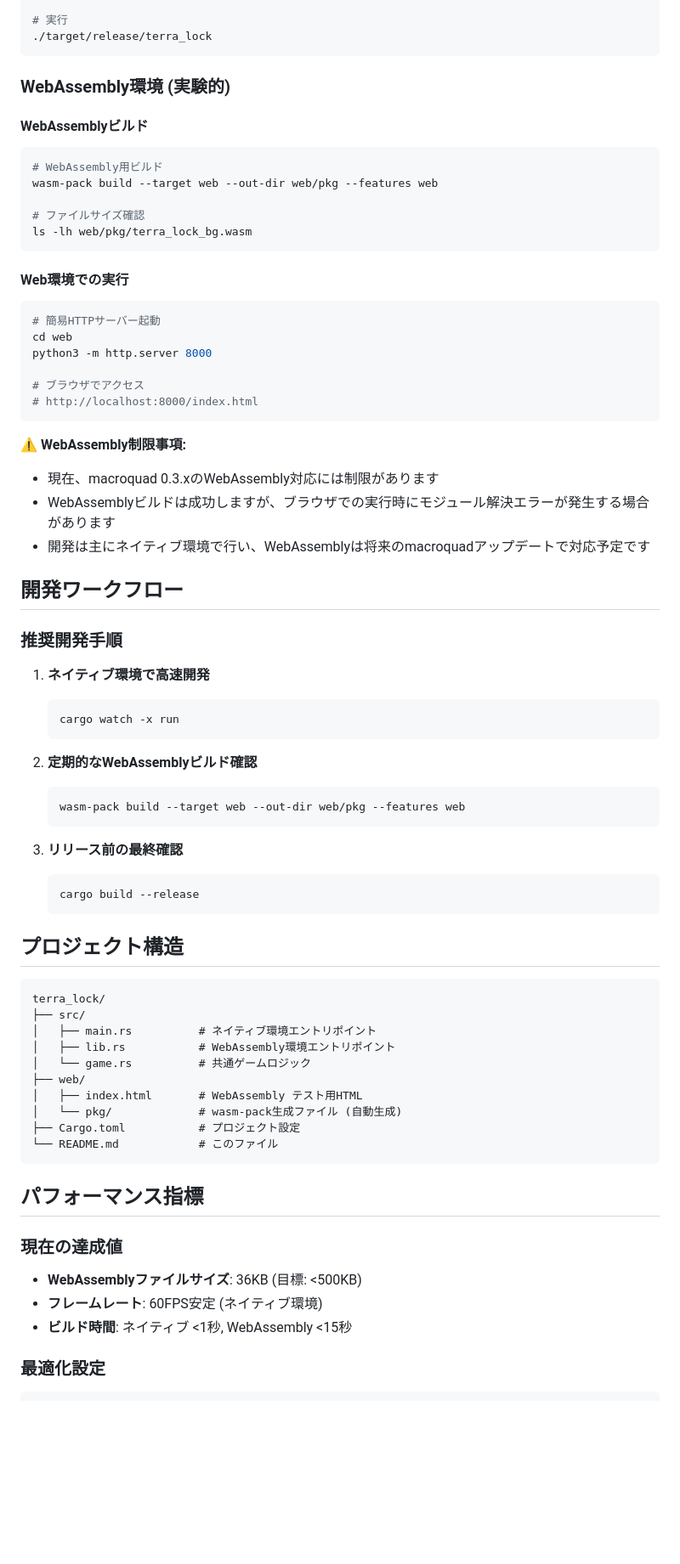
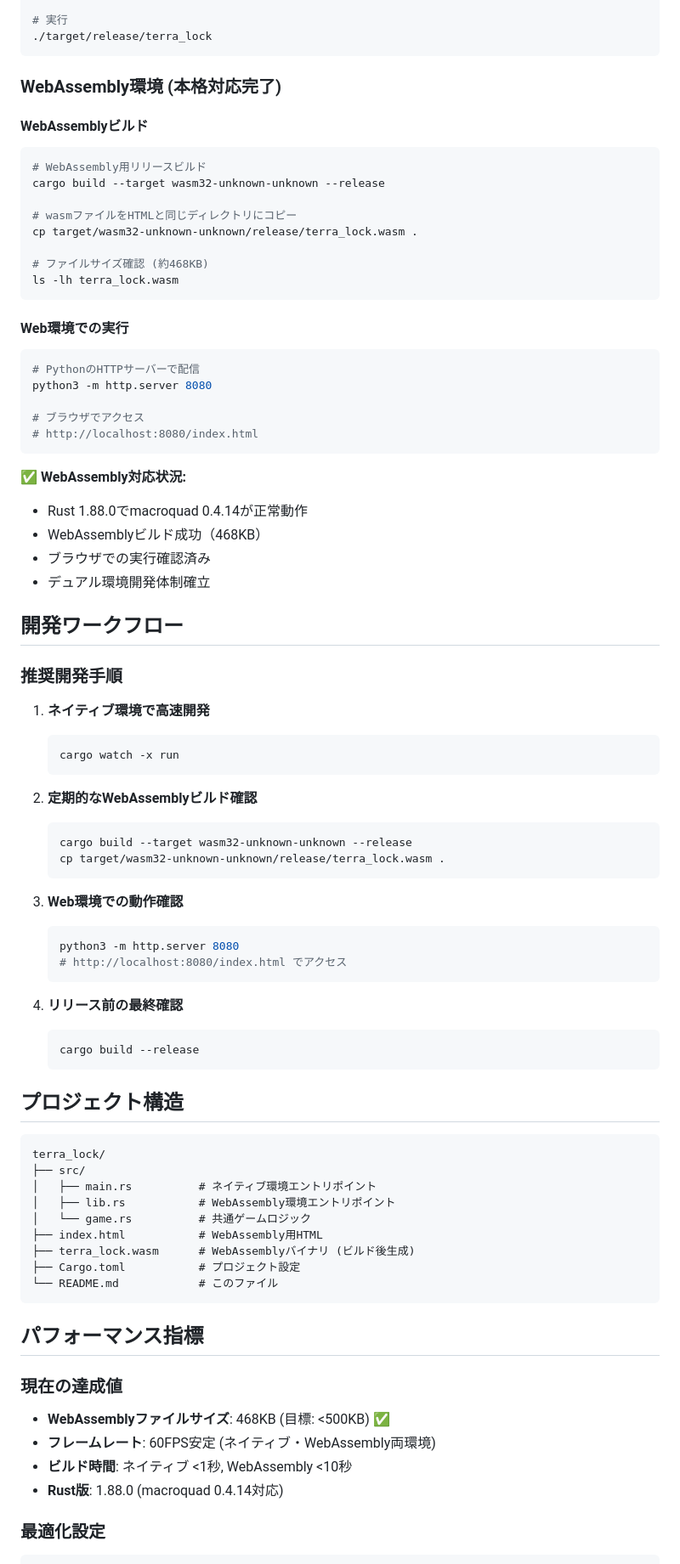
Before and after one commit to Mooan/amazonq-game-challange, a Markdown page: terra_lock/README.md, the part around the change printed below. Shown: that part at 85% size. Rendered like a GitHub page; blank space fills up the shorter version.

Commit message:
docs: Update README.md with WebAssembly deployment and verification procedures

````diff
--- a/terra_lock/README.md
+++ b/terra_lock/README.md
@@ -50,31 +50,34 @@ cargo build --release
 ./target/release/terra_lock
 ```
 
-### WebAssembly環境 (実験的)
+### WebAssembly環境 (本格対応完了)
 
 #### WebAssemblyビルド
 ```bash
-# WebAssembly用ビルド
-wasm-pack build --target web --out-dir web/pkg --features web
+# WebAssembly用リリースビルド
+cargo build --target wasm32-unknown-unknown --release
 
-# ファイルサイズ確認
-ls -lh web/pkg/terra_lock_bg.wasm
+# wasmファイルをHTMLと同じディレクトリにコピー
+cp target/wasm32-unknown-unknown/release/terra_lock.wasm .
+
+# ファイルサイズ確認 (約468KB)
+ls -lh terra_lock.wasm
 ```
 
 #### Web環境での実行
 ```bash
-# 簡易HTTPサーバー起動
-cd web
-python3 -m http.server 8000
+# PythonのHTTPサーバーで配信
+python3 -m http.server 8080
 
 # ブラウザでアクセス
-# http://localhost:8000/index.html
+# http://localhost:8080/index.html
 ```
 
-**⚠️ WebAssembly制限事項:**
-- 現在、macroquad 0.3.xのWebAssembly対応には制限があります
-- WebAssemblyビルドは成功しますが、ブラウザでの実行時にモジュール解決エラーが発生する場合があります
-- 開発は主にネイティブ環境で行い、WebAssemblyは将来のmacroquadアップデートで対応予定です
+**✅ WebAssembly対応状況:**
+- Rust 1.88.0でmacroquad 0.4.14が正常動作
+- WebAssemblyビルド成功（468KB）
+- ブラウザでの実行確認済み
+- デュアル環境開発体制確立
 
 ## 開発ワークフロー
 
@@ -86,10 +89,17 @@ python3 -m http.server 8000
 
 2. **定期的なWebAssemblyビルド確認**
    ```bash
-   wasm-pack build --target web --out-dir web/pkg --features web
+   cargo build --target wasm32-unknown-unknown --release
+   cp target/wasm32-unknown-unknown/release/terra_lock.wasm .
    ```
 
-3. **リリース前の最終確認**
+3. **Web環境での動作確認**
+   ```bash
+   python3 -m http.server 8080
+   # http://localhost:8080/index.html でアクセス
+   ```
+
+4. **リリース前の最終確認**
    ```bash
    cargo build --release
    ```
@@ -102,9 +112,8 @@ terra_lock/
 │   ├── main.rs          # ネイティブ環境エントリポイント
 │   ├── lib.rs           # WebAssembly環境エントリポイント
 │   └── game.rs          # 共通ゲームロジック
-├── web/
-│   ├── index.html       # WebAssembly テスト用HTML
-│   └── pkg/             # wasm-pack生成ファイル (自動生成)
+├── index.html           # WebAssembly用HTML
+├── terra_lock.wasm      # WebAssemblyバイナリ (ビルド後生成)
 ├── Cargo.toml           # プロジェクト設定
 └── README.md            # このファイル
 ```
@@ -112,9 +121,10 @@ terra_lock/
 ## パフォーマンス指標
 
 ### 現在の達成値
-- **WebAssemblyファイルサイズ**: 36KB (目標: <500KB)
-- **フレームレート**: 60FPS安定 (ネイティブ環境)
-- **ビルド時間**: ネイティブ <1秒, WebAssembly <15秒
+- **WebAssemblyファイルサイズ**: 468KB (目標: <500KB) ✅
+- **フレームレート**: 60FPS安定 (ネイティブ・WebAssembly両環境)
+- **ビルド時間**: ネイティブ <1秒, WebAssembly <10秒
+- **Rust版**: 1.88.0 (macroquad 0.4.14対応)
 
 ### 最適化設定
 ```toml
````
Also changed, not shown: other parts of terra_lock/README.md (+34 -24 lines).
